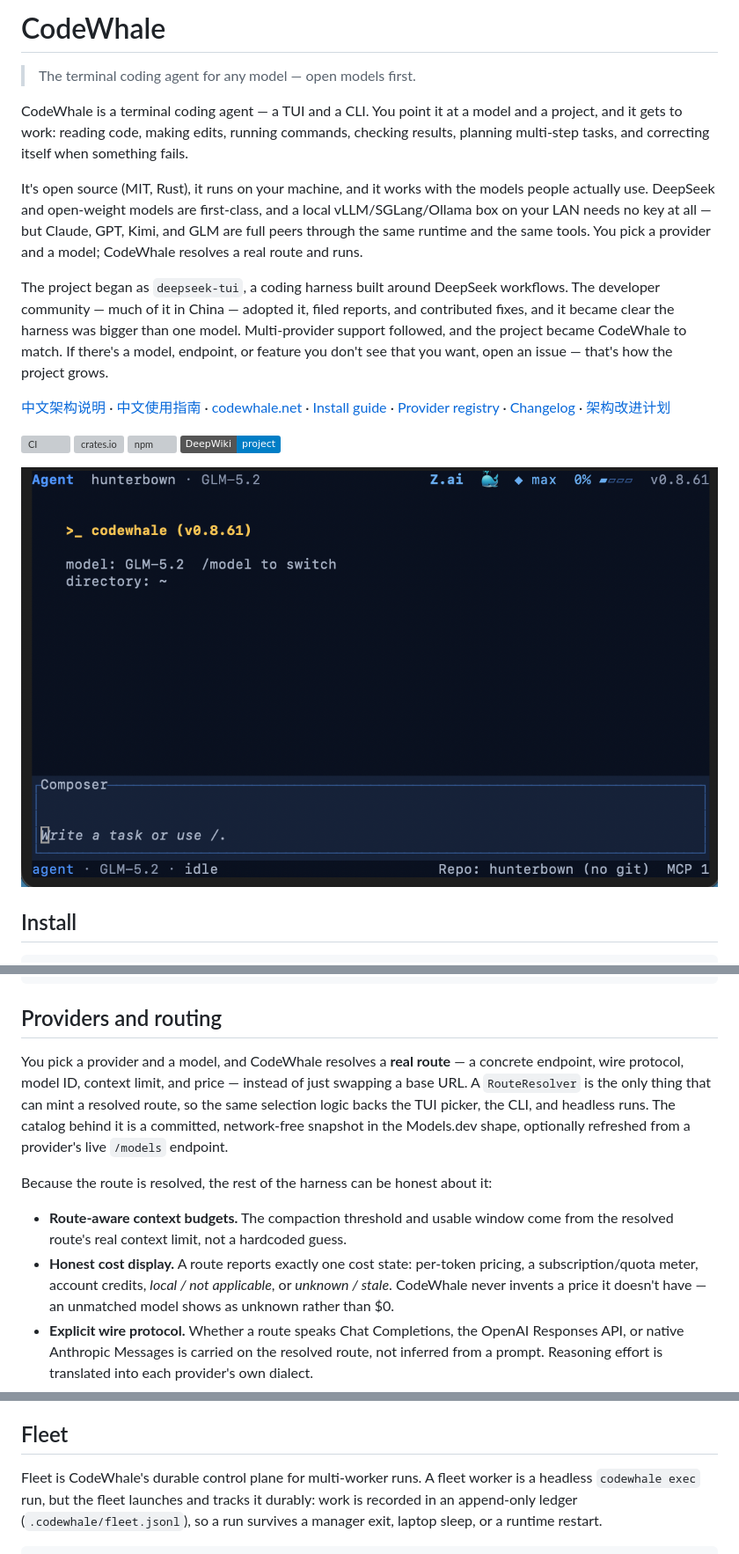
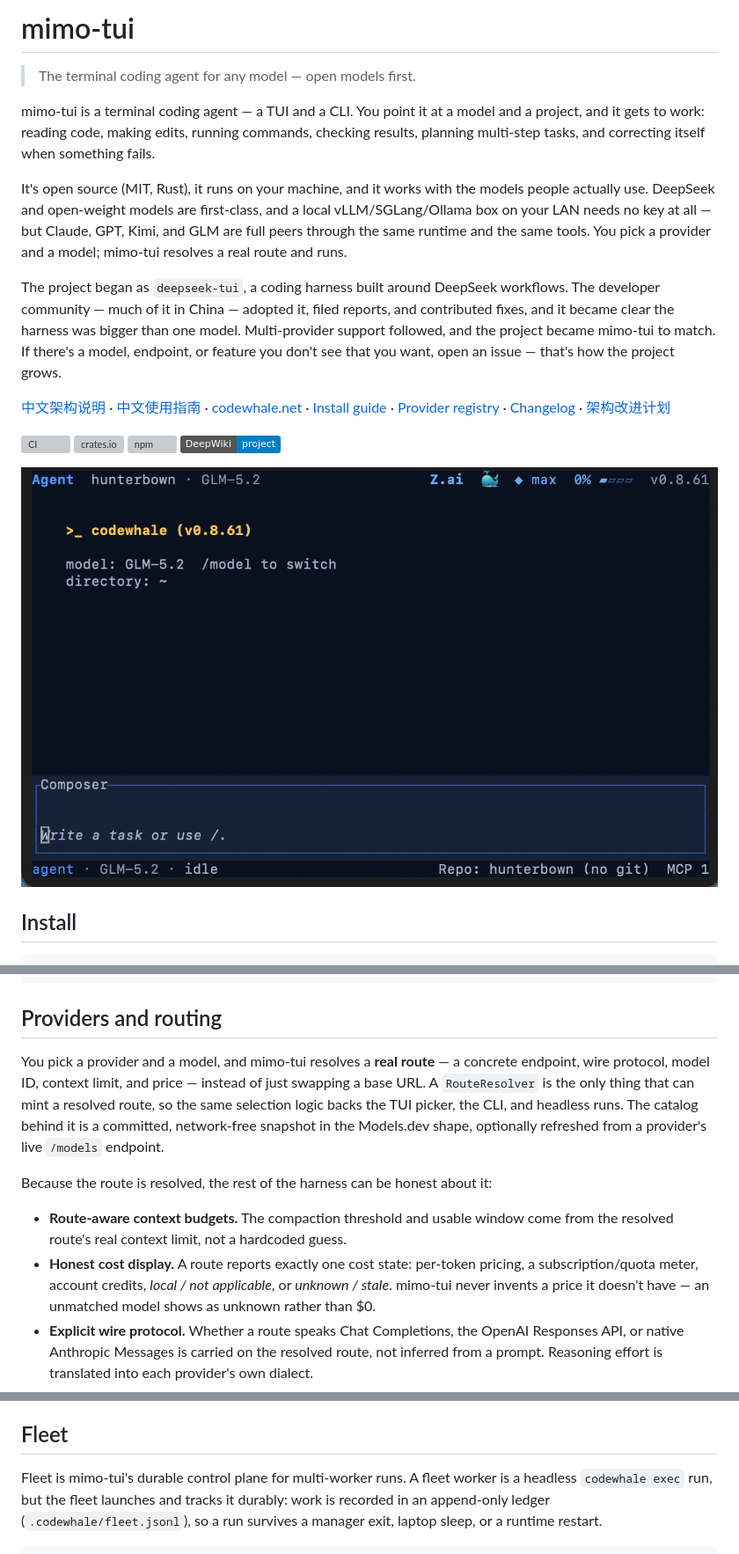
Before and after one commit to XiaomingX/mimofan, a Markdown page: README.md, 3 parts joined by grey strips. Shown at 88% size. Drawn GitHub-style; badges without logos; grey boxes are pictures that could not be loaded.

```diff
--- a/README.md
+++ b/README.md
@@ -1,8 +1,8 @@
-# CodeWhale
+# mimo-tui
 
 > The terminal coding agent for any model — open models first.
 
-CodeWhale is a terminal coding agent — a TUI and a CLI. You point it at a model
+mimo-tui is a terminal coding agent — a TUI and a CLI. You point it at a model
 and a project, and it gets to work: reading code, making edits, running
 commands, checking results, planning multi-step tasks, and correcting itself
 when something fails.
@@ -11,12 +11,12 @@ It's open source (MIT, Rust), it runs on your machine, and it works with the
 models people actually use. DeepSeek and open-weight models are first-class, and
 a local vLLM/SGLang/Ollama box on your LAN needs no key at all — but Claude, GPT,
 Kimi, and GLM are full peers through the same runtime and the same tools. You
-pick a provider and a model; CodeWhale resolves a real route and runs.
+pick a provider and a model; mimo-tui resolves a real route and runs.
 
 The project began as `deepseek-tui`, a coding harness built around DeepSeek
 workflows. The developer community — much of it in China — adopted it, filed
 reports, and contributed fixes, and it became clear the harness was bigger than
-one model. Multi-provider support followed, and the project became CodeWhale to
+one model. Multi-provider support followed, and the project became mimo-tui to
 match. If there's a model, endpoint, or feature you don't see that you want,
 open an issue — that's how the project grows.
 
@@ -119,7 +119,7 @@ codewhale exec --allowed-tools read_file,exec_shell --max-turns 10 "fix the fail
 
 ## Providers and routing
 
-You pick a provider and a model, and CodeWhale resolves a **real route** — a
+You pick a provider and a model, and mimo-tui resolves a **real route** — a
 concrete endpoint, wire protocol, model ID, context limit, and price — instead
 of just swapping a base URL. A `RouteResolver` is the only thing that can mint a
 resolved route, so the same selection logic backs the TUI picker, the CLI, and
@@ -133,7 +133,7 @@ Because the route is resolved, the rest of the harness can be honest about it:
   come from the resolved route's real context limit, not a hardcoded guess.
 - **Honest cost display.** A route reports exactly one cost state: per-token
   pricing, a subscription/quota meter, account credits, *local / not
-  applicable*, or *unknown / stale*. CodeWhale never invents a price it doesn't
+  applicable*, or *unknown / stale*. mimo-tui never invents a price it doesn't
   have — an unmatched model shows as unknown rather than $0.
 - **Explicit wire protocol.** Whether a route speaks Chat Completions, the
   OpenAI Responses API, or native Anthropic Messages is carried on the resolved
@@ -165,7 +165,7 @@ you want isn't here, that's a good issue to open.
 
 ## Fleet
 
-Fleet is CodeWhale's durable control plane for multi-worker runs. A fleet worker
+Fleet is mimo-tui's durable control plane for multi-worker runs. A fleet worker
 is a headless `codewhale exec` run, but the fleet launches and tracks it durably:
 work is recorded in an append-only ledger (`.codewhale/fleet.jsonl`), so a run
 survives a manager exit, laptop sleep, or a runtime restart.
```
Also changed, not shown: other parts of README.md (+14 -14 lines).
